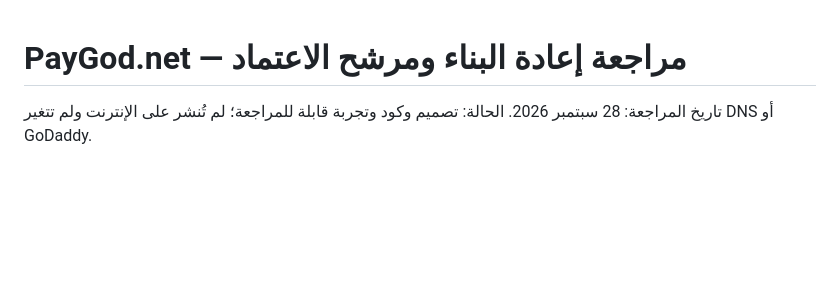
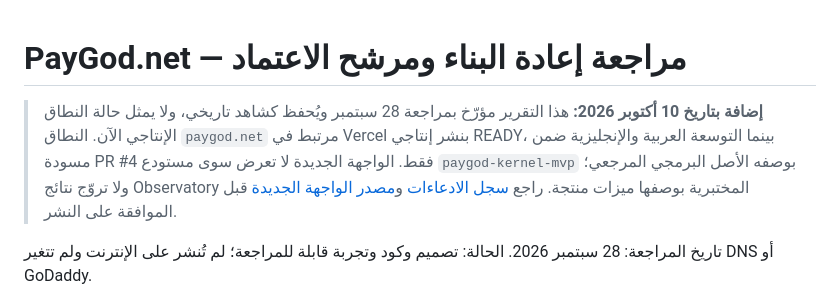
Before and after one commit to hamadalmunyif/paygod-cloud-starter, a Markdown page: website/REVIEW_AR.md, the part around the change. Drawn GitHub-style; blank space fills up the shorter version.

Commit message:
docs(website): date-stamp bilingual Kernel-only source and deployment status

```diff
--- a/website/REVIEW_AR.md
+++ b/website/REVIEW_AR.md
@@ -1,4 +1,7 @@
 # PayGod.net — مراجعة إعادة البناء ومرشح الاعتماد
+
+> **إضافة بتاريخ 10 أكتوبر 2026:** هذا التقرير مؤرّخ بمراجعة 28 سبتمبر ويُحفظ كشاهد تاريخي، ولا يمثل حالة النطاق الإنتاجي الآن. النطاق `paygod.net` مرتبط في Vercel بنشر إنتاجي READY، بينما التوسعة العربية والإنجليزية ضمن مسودة PR #4 فقط. الواجهة الجديدة لا تعرض سوى مستودع `paygod-kernel-mvp` بوصفه الأصل البرمجي المرجعي؛ ولا تروّج نتائج Observatory المختبرية بوصفها ميزات منتجة. راجع [سجل الادعاءات](CLAIMS_REGISTER_2026-10-10.md) و[مصدر الواجهة الجديدة](src/atlas.html) قبل الموافقة على النشر.
+
 
 تاريخ المراجعة: 28 سبتمبر 2026. الحالة: تصميم وكود وتجربة قابلة للمراجعة؛ لم تُنشر على الإنترنت ولم تتغير DNS أو GoDaddy.
 
```
